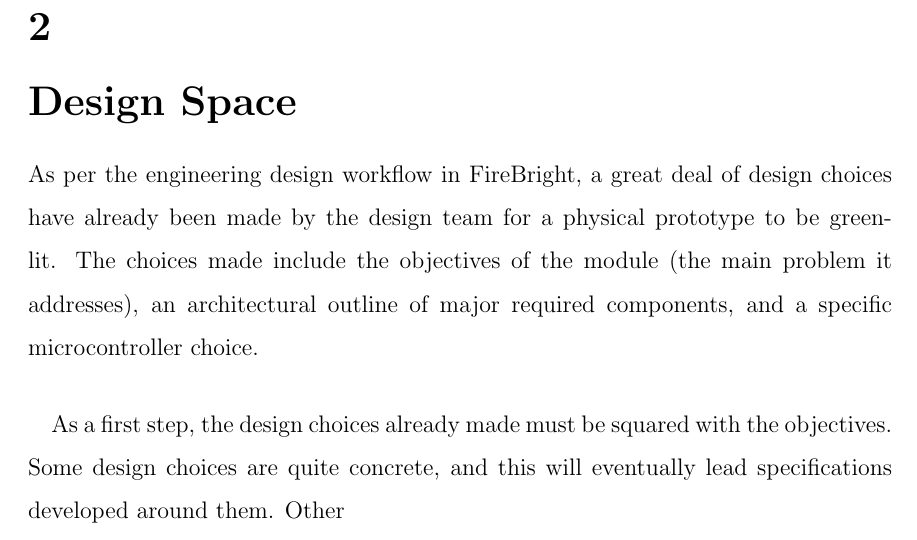
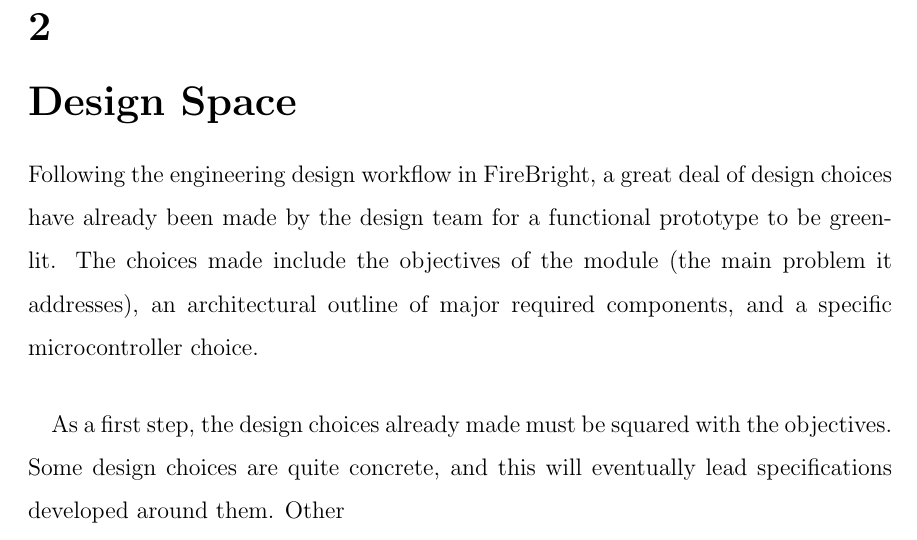
Before and after one commit to thepiper/400_WKRPT, a LaTeX paper (400_WKRPT.tex): part of page 9 of 17, cut so that both start at the same text. Compiled offline with pdfLaTeX.

Commit message:
asdfasdfasdfeieieiee

```diff
--- a/400_WKRPT.tex
+++ b/400_WKRPT.tex
@@ -162,7 +162,7 @@
   \paragraph{A Note on Terminology and Linguistics} - This project was done in an electrical engineering dominated environment, as such the terminology used tends toward abbreviated units and electrical shorthand. They will be expanded and explained whenever possible.
 
   \section{Design Space}
-  As per the engineering design workflow in FireBright, a great deal of design choices have already been made by the design team for a physical prototype to be green-lit. The choices made include the objectives of the module (the main problem it addresses), an architectural outline of major required components, and a specific microcontroller choice.
+  Following the engineering design workflow in FireBright, a great deal of design choices have already been made by the design team for a functional prototype to be green-lit. The choices made include the objectives of the module (the main problem it addresses), an architectural outline of major required components, and a specific microcontroller choice.
 
   \paragraph{}
   As a first step, the design choices already made must be squared with the objectives. Some design choices are quite concrete, and this will eventually lead specifications developed around them. Other
```
